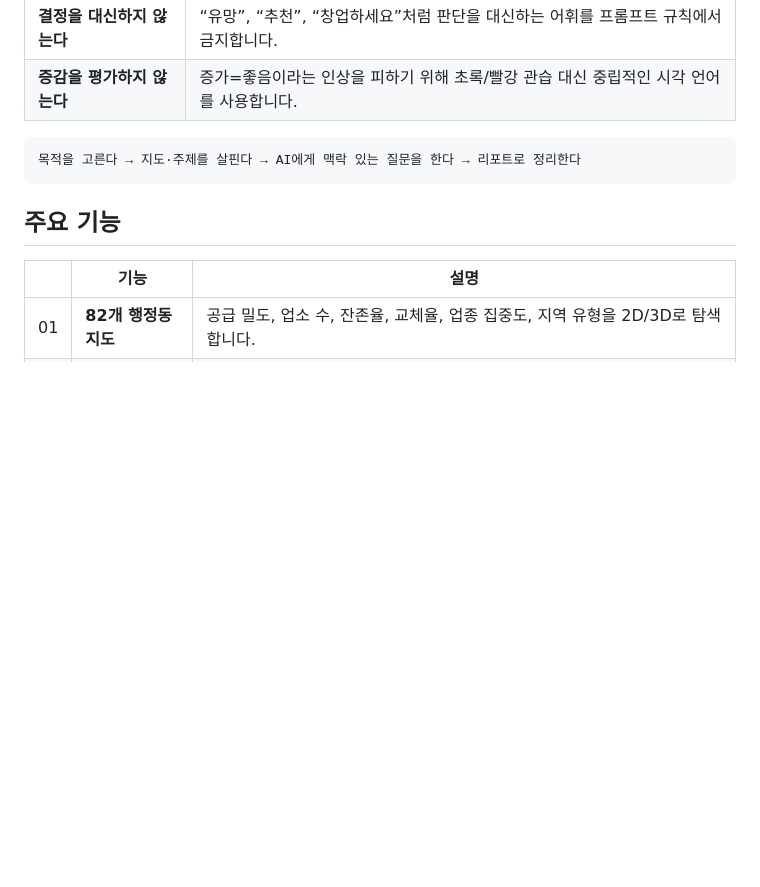
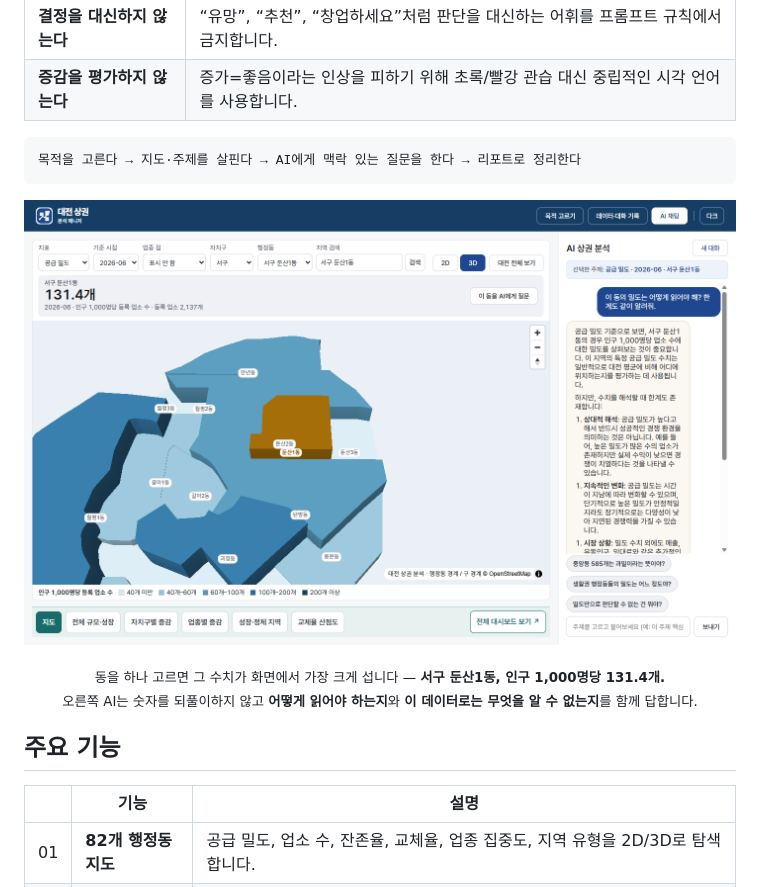
Before and after one commit to Frost0313z/my-data-assistant, a Markdown page: README.md, the part around one of its changes. Drawn GitHub-style; blank space fills up the shorter version.

````diff
--- a/README.md
+++ b/README.md
@@ -43,6 +43,13 @@
 목적을 고른다 → 지도·주제를 살핀다 → AI에게 맥락 있는 질문을 한다 → 리포트로 정리한다
 ```
 
+![동을 선택하고 질문했을 때의 화면](assets/screenshot-2-map-chat.png)
+
+<div align="center">
+<sub>동을 하나 고르면 그 수치가 화면에서 가장 크게 섭니다 — <b>서구 둔산1동, 인구 1,000명당 131.4개.</b><br />
+오른쪽 AI는 숫자를 되풀이하지 않고 <b>어떻게 읽어야 하는지</b>와 <b>이 데이터로는 무엇을 알 수 없는지</b>를 함께 답합니다.</sub>
+</div>
+
 ## 주요 기능
 
 | | 기능 | 설명 |
````
Also changed, not shown: other parts of README.md (+11 -7 lines), assets/screenshot-1-map-dark.png (added), assets/screenshot-2-map-chat.png (renamed from assets/screenshot-1-map-chat.png), assets/screenshot-3-dark.png (deleted), assets/screenshot-3-onboarding.png (renamed from assets/screenshot-2-onboarding.png), assets/screenshot-4-data-history.png (renamed from assets/screenshot-5-data-history.png), assets/screenshot-5-mobile-chat.png (renamed from assets/screenshot-4-mobile-chat.png).
